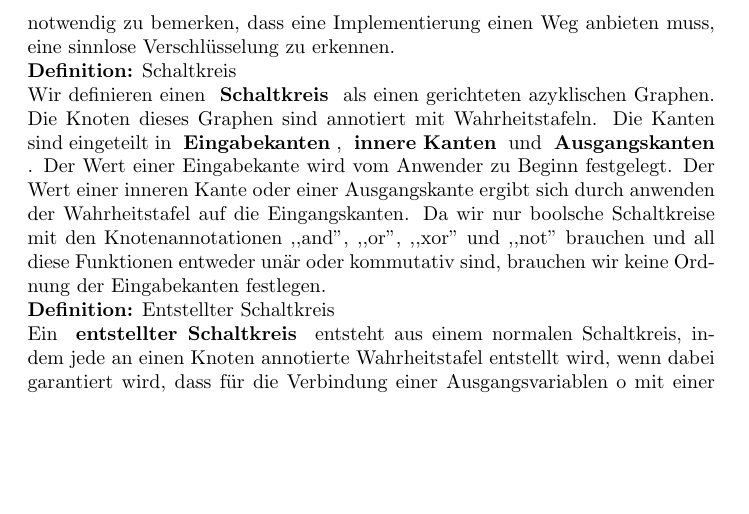
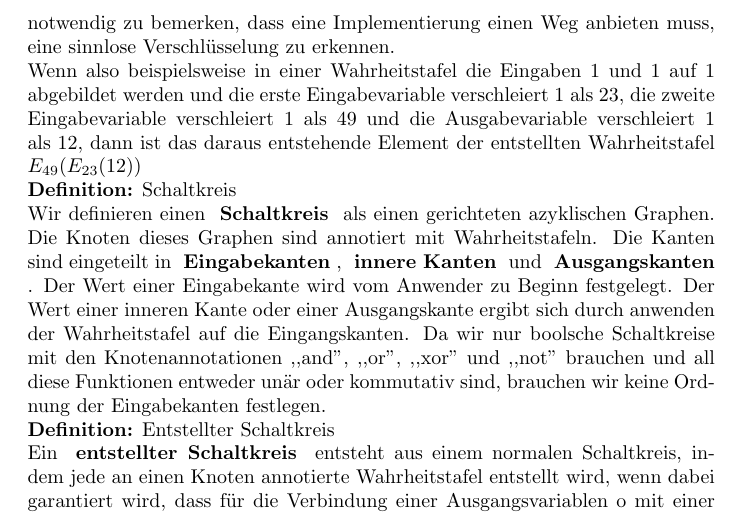
Before and after one commit to Tetha/Security-Praktikum-WS09-10, a LaTeX document (final_specification/main.tex): part of page 4 of 22, cut so that both start at the same text, the shorter picture padded with empty space. Compiled offline with pdfLaTeX.

Commit message:
beispiel fuer eintrag in enstellter Wahrheitstafel

```diff
--- a/final_specification/main.tex
+++ b/final_specification/main.tex
@@ -132,7 +132,13 @@ Dann entsteht eine entstellte Wahrheitstafel f\"ur W, wenn
  Verschluesselung verschl\"usseln.
 Es ist notwendig zu bemerken, dass eine Implementierung
  einen Weg anbieten muss, eine sinnlose Verschl\"usselung
- zu erkennen.
+ zu erkennen.\\
+Wenn also beispielsweise in einer Wahrheitstafel die Eingaben
+ 1 und 1 auf 1 abgebildet werden und die erste Eingabevariable
+ verschleiert 1 als 23, die zweite Eingabevariable verschleiert
+ 1 als 49 und die Ausgabevariable verschleiert 1 als 12, dann
+ ist das daraus entstehende Element der entstellten Wahrheitstafel
+ \(E_{49}(E_{23}(12))\)
 \end{definition}\\
 \begin{definition}{Schaltkreis}
 Wir definieren einen \defined{Schaltkreis} als einen gerichteten azyklischen
```
Also changed, not shown: final_specification/final.pdf.
